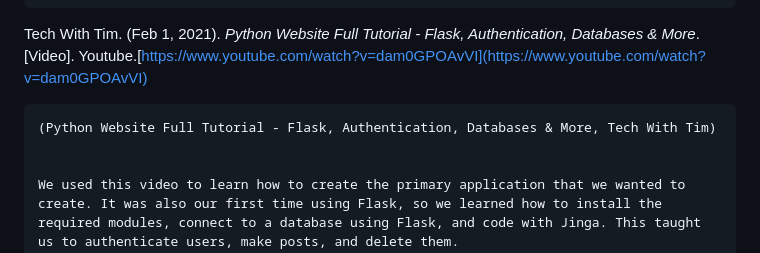
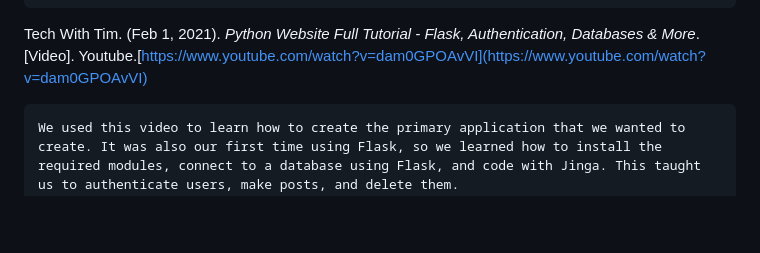
Before and after one commit to umdkyletu/phonebook, a Markdown page: README.md, the part around the change. GitHub-like rendering; blank space fills up the shorter version.

```diff
--- a/README.md
+++ b/README.md
@@ -49,7 +49,6 @@ Codemy.com. (May 21, 2020)._How To Update The Database - Python and Flask #9._[V
 Tech With Tim. (Feb 1, 2021). _Python Website Full Tutorial - Flask, Authentication, Databases & More_. [Video]. Youtube.[https://www.youtube.com/watch?v=dam0GPOAvVI](https://www.youtube.com/watch?v=dam0GPOAvVI)
 
 
-    (Python Website Full Tutorial - Flask, Authentication, Databases & More, Tech With Tim)
 
 
     We used this video to learn how to create the primary application that we wanted to create. It was also our first time using Flask, so we learned how to install the required modules, connect to a database using Flask, and code with Jinga. This taught us to authenticate users, make posts, and delete them.
```
